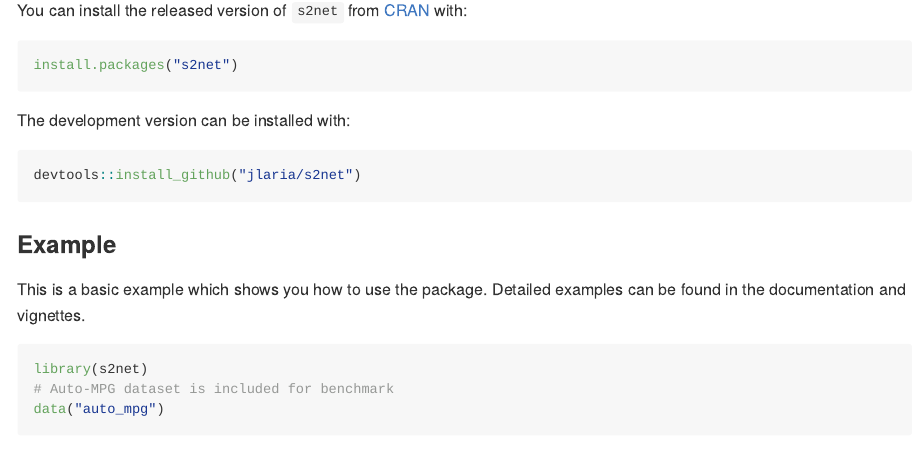
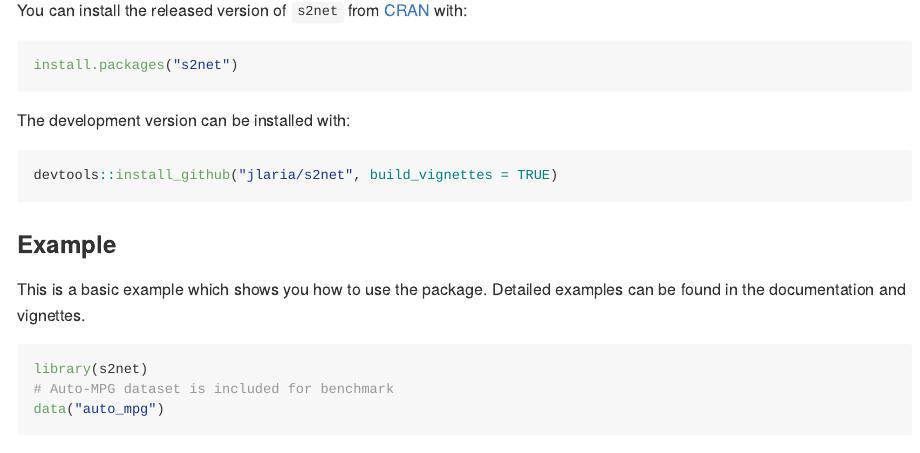
Before and after one commit to jlaria/s2net, an R Markdown document (README.Rmd): the page in a window 1100 px wide, from 440 px down. The pictures show the output file README.md that the author committed with the source, drawn offline in the style of GitHub; long lines of code are wrapped; badge pictures from the web are left out.

Commit message:
Added build_vignette flag

````diff
--- a/README.Rmd
+++ b/README.Rmd
@@ -41,7 +41,7 @@ install.packages("s2net")
 The development version can be installed with:
 
 ``` r
-devtools::install_github("jlaria/s2net")
+devtools::install_github("jlaria/s2net", build_vignettes = TRUE)
 ```
 ### Example
 
````
Also changed, not shown: README.md.
